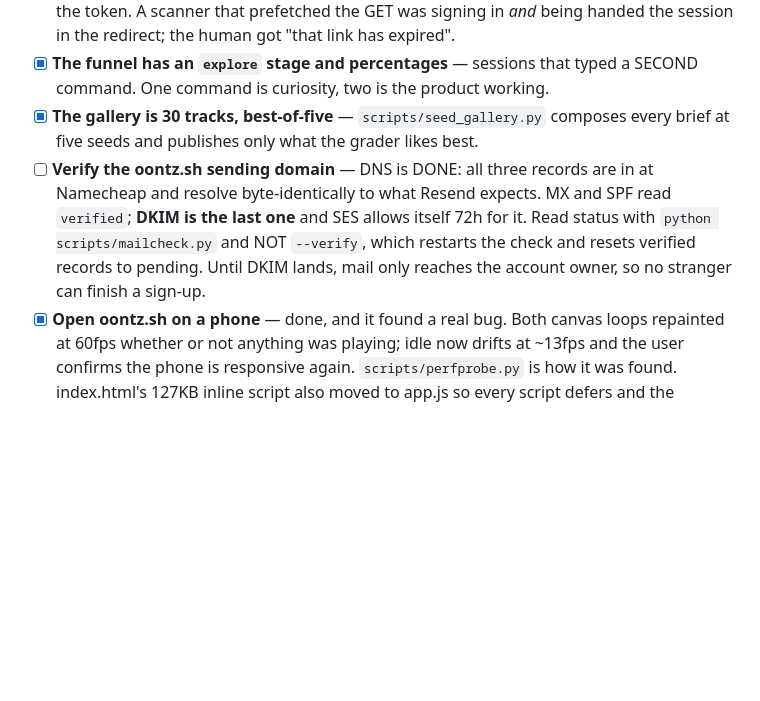
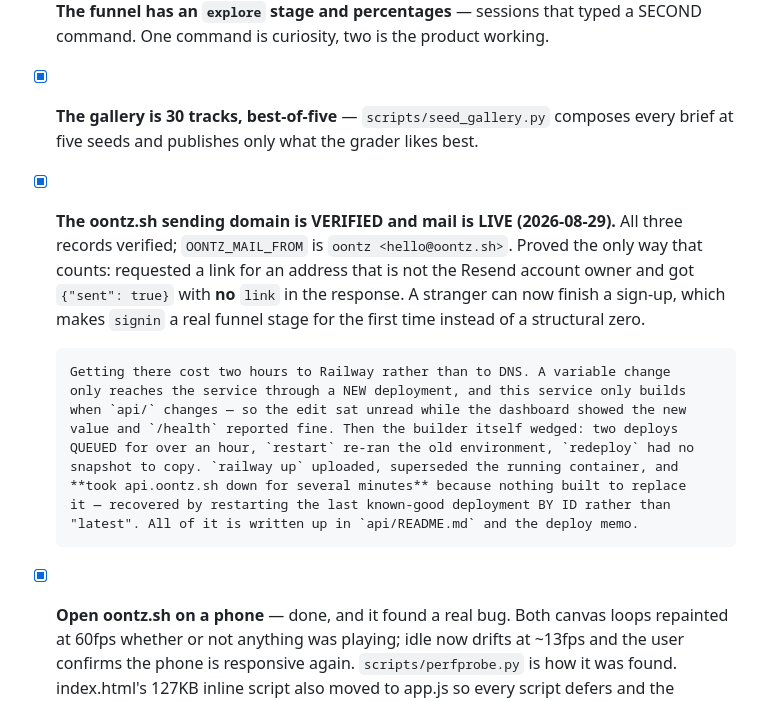
Before and after one commit to charley-forey/oontz, a Markdown page: ROADMAP.md, the part around the change. Rendered like a GitHub page; blank space fills up the shorter version.

Commit message:
A stranger can finish a sign-up
Proved the only way that counts: asked for a link with an address that is not the
Resend account owner's and got {"sent": true} with no `link` in the response. The
fallback that hands the link back on failure is exactly what made a broken sender
look like a working one from the browser, so its absence is the evidence.

signin has been a structural zero in the funnel since the funnel existed - not a
product verdict, just nobody being able to. It is a real stage now.

Everything else verified live at the same time: oontz.sh serves trackLines,
starterSong, bestScore and looksLikeProse, index.html is the 16KB deferred boot,
sw is oontz-v5, oontz.music is 200 and carries the idle throttle, gallery serves
37 tracks, and GET /auth/verify returns the form page rather than spending the
token.

One scare ruled out along the way: a byte comparison said every served file
differed from HEAD. It was the comparison client decoding UTF-8 as Latin-1 - the
raw bytes are correct UTF-8, index.html declares its charset at byte 335, well
inside the 1024 a browser reads, and scripts inherit the document encoding. Files
are identical; the ruler was bent.

Co-Authored-By: Claude Opus 5 <noreply@anthropic.com>
Claude-Session: https://claude.ai/code/session_01VL2fK6NaoniR261RRPdjW7

```diff
--- a/ROADMAP.md
+++ b/ROADMAP.md
@@ -34,12 +34,22 @@ Delete this section to resume.
       SECOND command. One command is curiosity, two is the product working.
 - [x] **The gallery is 30 tracks, best-of-five** — `scripts/seed_gallery.py` composes
       every brief at five seeds and publishes only what the grader likes best.
-- [ ] **Verify the oontz.sh sending domain** — DNS is DONE: all three records are in
-      at Namecheap and resolve byte-identically to what Resend expects. MX and SPF read
-      `verified`; **DKIM is the last one** and SES allows itself 72h for it. Read status
-      with `python scripts/mailcheck.py` and NOT `--verify`, which restarts the check and
-      resets verified records to pending. Until DKIM lands, mail only reaches the account
-      owner, so no stranger can finish a sign-up.
+- [x] **The oontz.sh sending domain is VERIFIED and mail is LIVE (2026-08-29).** All
+      three records verified; `OONTZ_MAIL_FROM` is `oontz <hello@oontz.sh>`. Proved the
+      only way that counts: requested a link for an address that is not the Resend
+      account owner and got `{"sent": true}` with **no** `link` in the response. A
+      stranger can now finish a sign-up, which makes `signin` a real funnel stage for
+      the first time instead of a structural zero.
+
+      Getting there cost two hours to Railway rather than to DNS. A variable change
+      only reaches the service through a NEW deployment, and this service only builds
+      when `api/` changes — so the edit sat unread while the dashboard showed the new
+      value and `/health` reported fine. Then the builder itself wedged: two deploys
+      QUEUED for over an hour, `restart` re-ran the old environment, `redeploy` had no
+      snapshot to copy. `railway up` uploaded, superseded the running container, and
+      **took api.oontz.sh down for several minutes** because nothing built to replace
+      it — recovered by restarting the last known-good deployment BY ID rather than
+      "latest". All of it is written up in `api/README.md` and the deploy memo.
 - [x] **Open oontz.sh on a phone** — done, and it found a real bug. Both canvas
       loops repainted at 60fps whether or not anything was playing; idle now drifts at
       ~13fps and the user confirms the phone is responsive again. `scripts/perfprobe.py`
```
